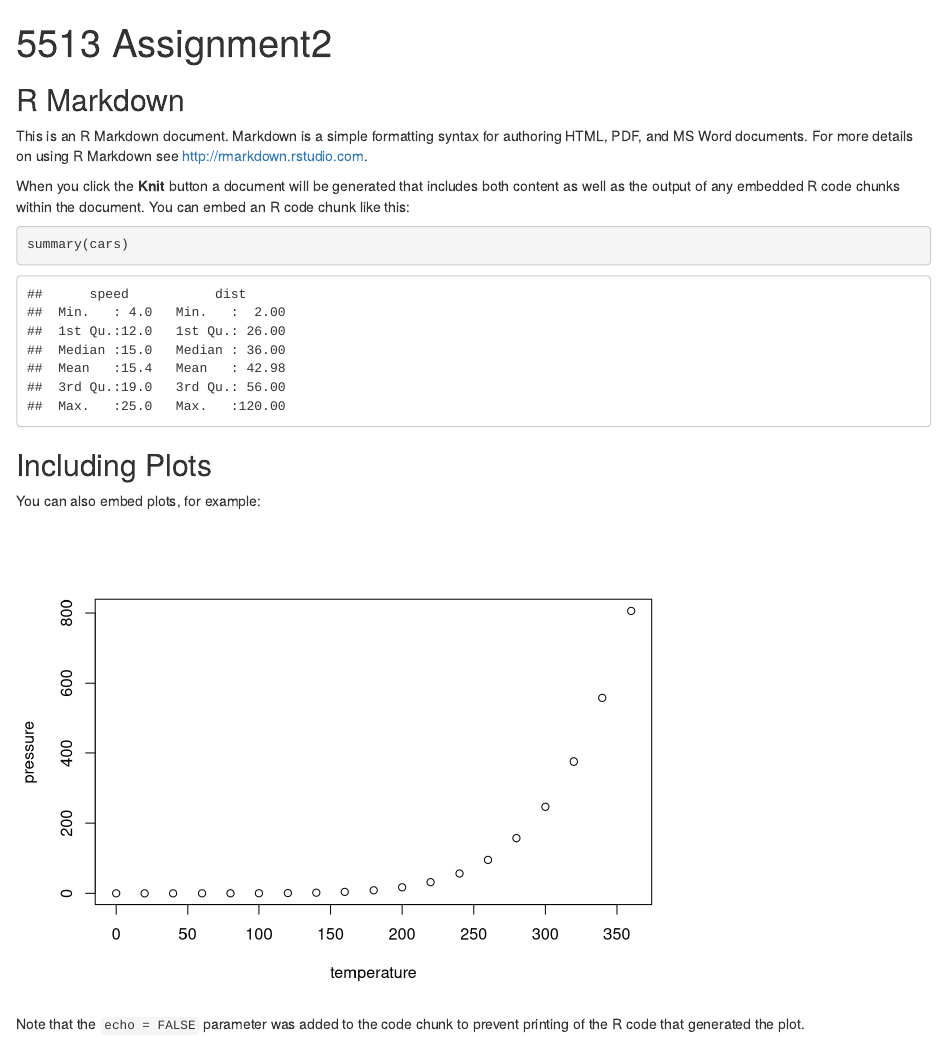
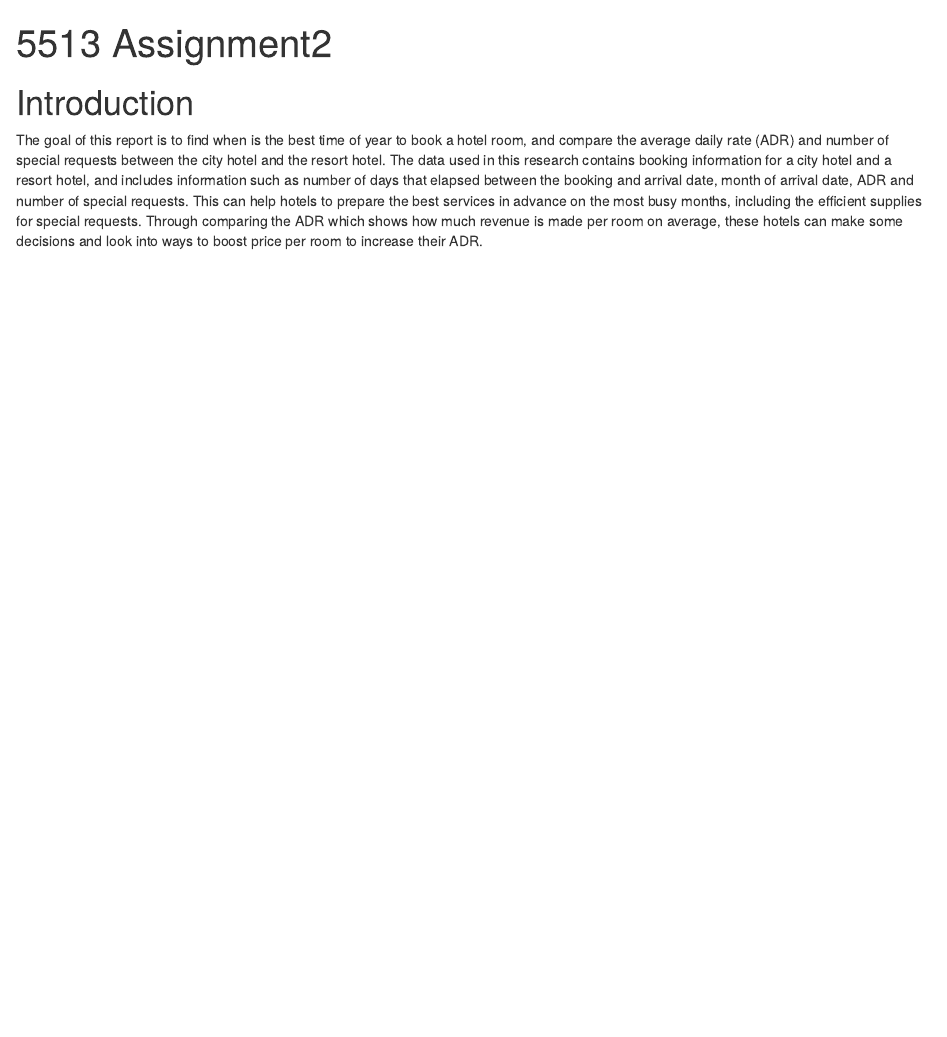
Before and after one commit to Lulu-Pi/5513-Assignment-2--Lulu-Pi, an R Markdown document (ETC5513 Assignment2.Rmd): the page in a window 1100 px wide, from its top. Rendered offline with R 4.5, knitr and Pandoc, with nearby package versions.

Commit message:
finish of introduction
state research questions, introduce the data I used, and explain the benefits of this research

````diff
--- a/ETC5513 Assignment2.Rmd
+++ b/ETC5513 Assignment2.Rmd
@@ -4,25 +6,11 @@ output: html_document
 ---
 
 ```{r setup, include=FALSE}
-knitr::opts_chunk$set(echo = TRUE)
+knitr::opts_chunk$set(echo = FALSE, cache=TRUE, messages=FALSE, warning=FALSE)
+library(ggplot2)
 ```
 
-## R Markdown
-
-This is an R Markdown document. Markdown is a simple formatting syntax for authoring HTML, PDF, and MS Word documents. For more details on using R Markdown see <http://rmarkdown.rstudio.com>.
-
-When you click the **Knit** button a document will be generated that includes both content as well as the output of any embedded R code chunks within the document. You can embed an R code chunk like this:
-
-```{r cars}
-summary(cars)
-```
-
-## Including Plots
-
-You can also embed plots, for example:
-
-```{r pressure, echo=FALSE}
-plot(pressure)
-```
-
-Note that the `echo = FALSE` parameter was added to the code chunk to prevent printing of the R code that generated the plot.
+# Introduction
+The goal of this report is to find when is the best time of year to book a hotel room, and compare the average daily rate (ADR) and number of special requests between the city hotel and the resort hotel.
+The data used in this research contains booking information for a city hotel and a resort hotel, and includes information such as number of days that elapsed between the booking and arrival date, month of arrival date, ADR and number of special requests.
+This can help hotels to prepare the best services in advance on the most busy months, including the efficient supplies for special requests. Through comparing the ADR which shows how much revenue is made per room on average, these hotels can make some decisions and look into ways to boost price per room to increase their ADR.
````
Also changed, not shown: ETC5513 Assignment2.Rmd (2 more changed lines).
